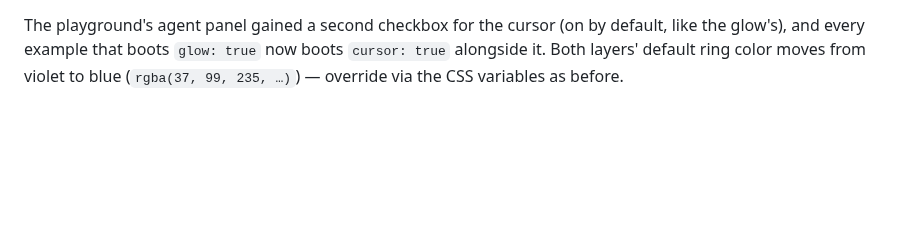
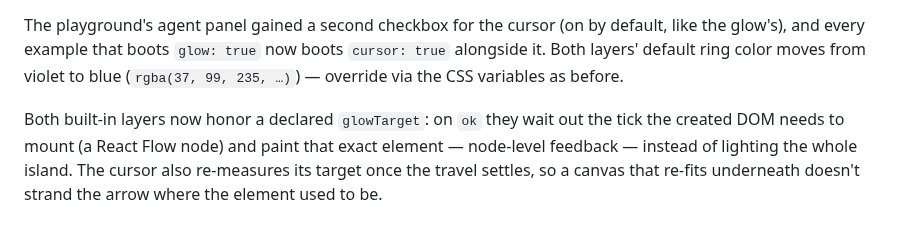
Before and after one commit to aralroca/Janux, a Markdown page: .changeset/simulated-agent-cursor.md, the part around the change. Drawn GitHub-style; blank space fills up the shorter version.

```diff
--- a/.changeset/simulated-agent-cursor.md
+++ b/.changeset/simulated-agent-cursor.md
@@ -7,3 +7,5 @@ Simulated agent cursor, combinable with the glow.
 `boot({ cursor: true })` — or `{ cursor: { duration } }` — paints an overlay arrow that travels the screen element to element as an agent operates the page, starting from the center of the viewport on its first move. It consumes the same `janux:tool-call` / `janux:tool-target` events as the glow, so the two layers combine freely: both, either, or neither. Style it like the glow, via the `--janux-cursor-*` CSS variables on `#janux-agent-cursor`; `suspendAgentGlow()` stands both built-in layers down, so a richer visualizer replaces them together. New from `janux/client`: `enableAgentCursor`, `moveCursorTo`, `injectCursorStyles`, `CURSOR_ID`.
 
 The playground's agent panel gained a second checkbox for the cursor (on by default, like the glow's), and every example that boots `glow: true` now boots `cursor: true` alongside it. Both layers' default ring color moves from violet to blue (`rgba(37, 99, 235, …)`) — override via the CSS variables as before.
+
+Both built-in layers now honor a declared `glowTarget`: on `ok` they wait out the tick the created DOM needs to mount (a React Flow node) and paint that exact element — node-level feedback — instead of lighting the whole island. The cursor also re-measures its target once the travel settles, so a canvas that re-fits underneath doesn't strand the arrow where the element used to be.
```
Also changed, not shown: README.md (+1 -1 lines), apps/docs/public/agent-feedback-cursor-poster.jpg, apps/docs/public/agent-feedback-glow-cursor-poster.jpg, apps/docs/public/agent-feedback-glow-poster.jpg, 12 other files.
